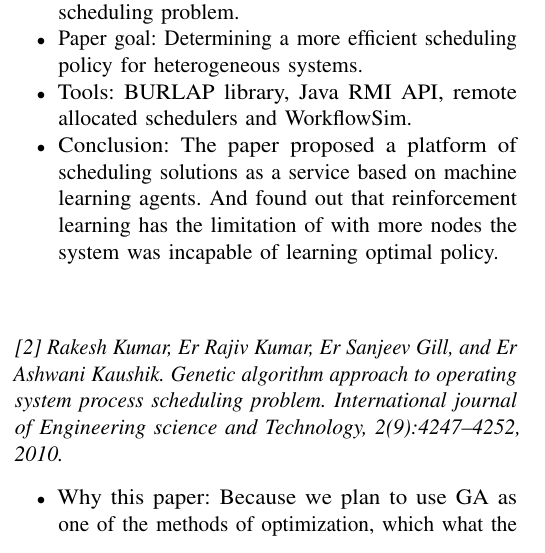
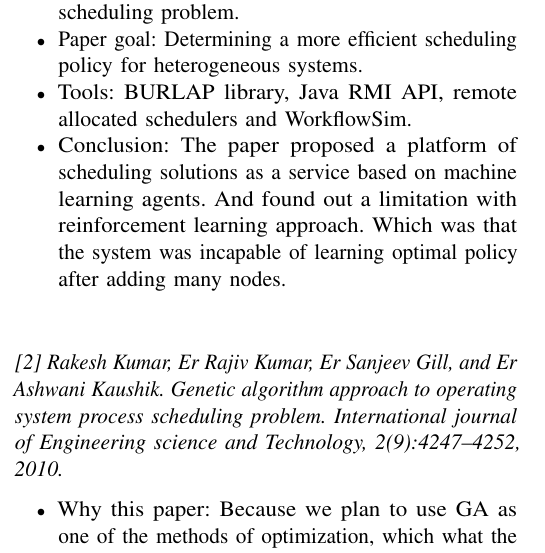
Before and after one commit to mido3ds/hetero-sys-sched-research, a LaTeX paper (phase2/report.tex): part of one column of page 1 of 2, cut so that both start at the same text. Compiled offline with pdfLaTeX; a missing font is replaced by an installed copy or a similar font; a LaTeX package or settings file that is missing is left out.

Commit message:
fixed paper1

```diff
--- a/phase2/report.tex
+++ b/phase2/report.tex
@@ -5,7 +5,7 @@
 
 \author{
    \begin{tabular}{c c c c}
-       Mahmoud Adas & Evram Yousef & Mohamed Shawky & Remonda Talaat\\
+       Mahmoud Adas & Evram Youssef & Mohamed Shawky & Remonda Talaat\\
        \texttt{\small{SEC 2, B.N 21}} & \texttt{\small{SEC 1, B.N 9}} & \texttt{\small{SEC 2, B.N 16}} & \texttt{\small{SEC 1, B.N 20}}
    \end{tabular}%
    \\
@@ -46,7 +46,7 @@
         \item Paper goal: Determining a more efficient scheduling policy for heterogeneous systems.
         \item Tools: BURLAP library, Java RMI API, remote allocated schedulers and WorkflowSim.
         \item Conclusion: The paper proposed a platform of scheduling solutions as a service based on machine learning agents.
-        And found out that reinforcement learning has the limitation of with more nodes the system was incapable of learning optimal policy.
+        And found out a limitation with reinforcement learning approach. Which was that the system was incapable of learning optimal policy after adding many nodes.
     \end{itemize}
 
     \subsection*{[2] Rakesh Kumar, Er Rajiv Kumar, Er Sanjeev Gill, and Er Ashwani Kaushik. Genetic algorithm approach to operating system process scheduling problem. International journal of Engineering science and Technology, 2(9):4247–4252, 2010.}
```
Also changed, not shown: phase2/report.pdf.
